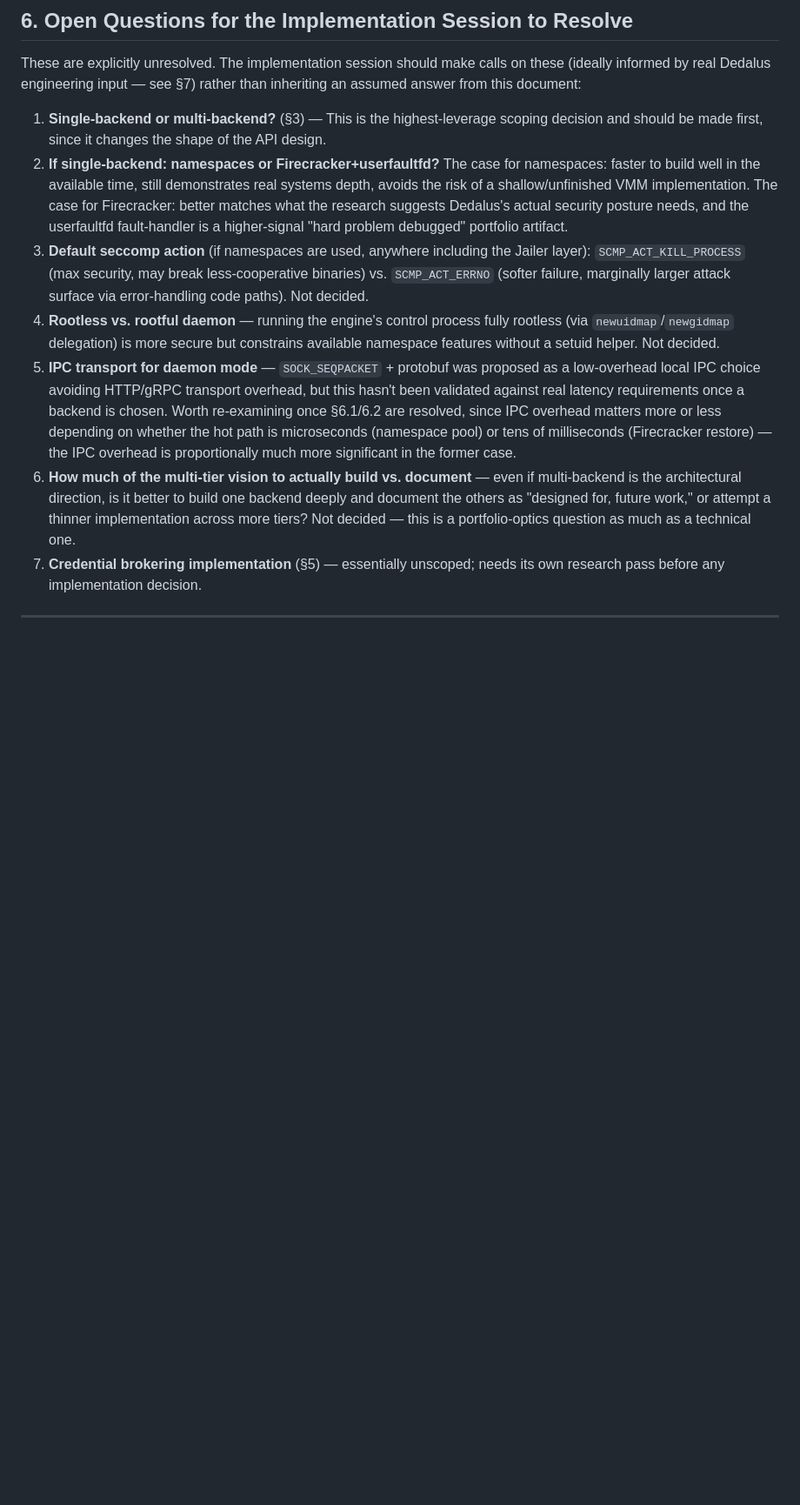
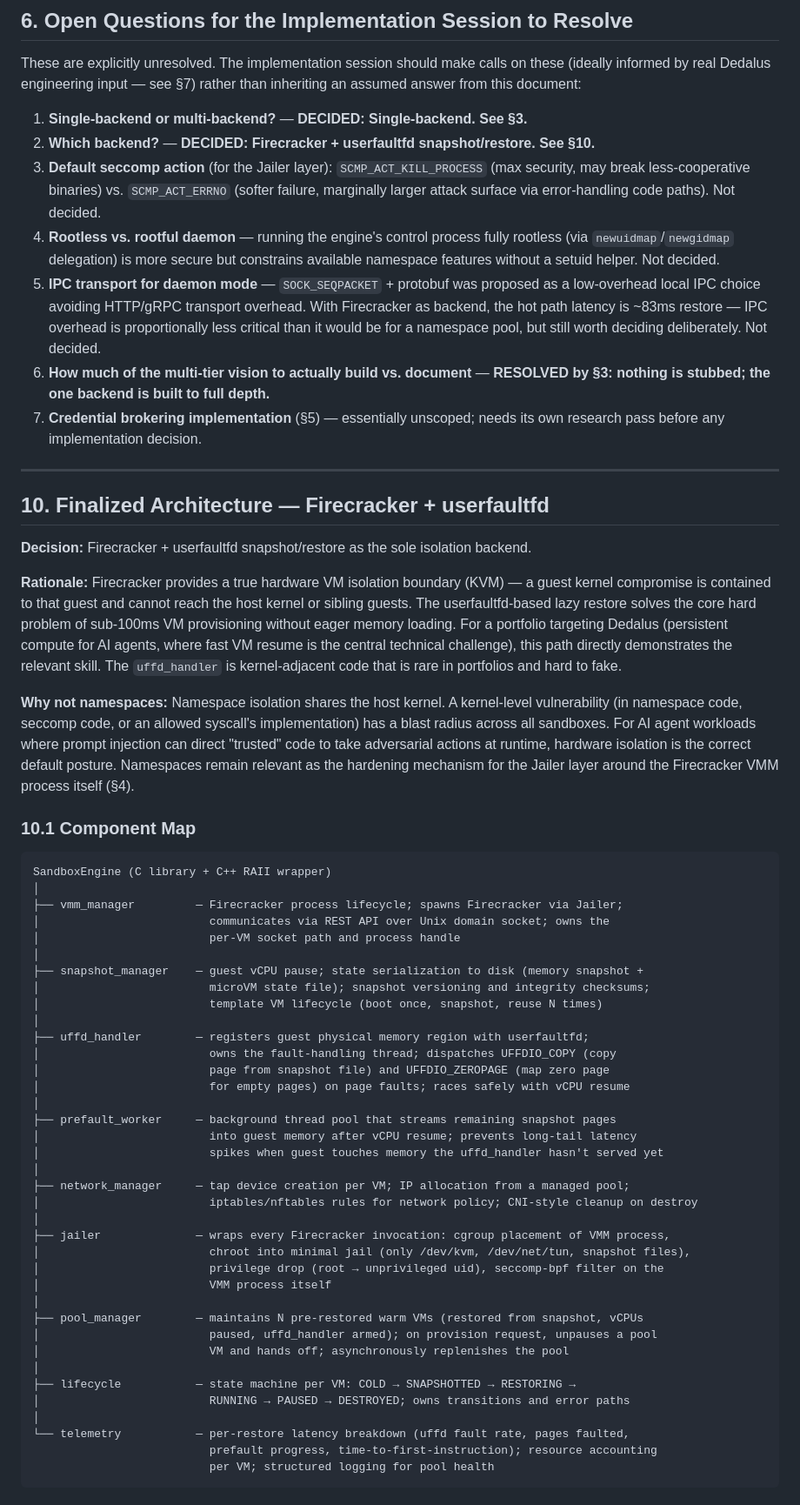
Before and after one commit to ysinghc/sandbox, a Markdown page: SYSTEM DESIGN.md, the part around one of its changes. Shown at 87% size. Drawn GitHub-style; blank space fills up the shorter version.

Commit message:
decision 2 update

````diff
--- a/SYSTEM DESIGN.md
+++ b/SYSTEM DESIGN.md
@@ -261,10 +261,63 @@ Regardless of isolation mechanism, a separable and arguably equally important de
 
 These are explicitly unresolved. The implementation session should make calls on these (ideally informed by real Dedalus engineering input — see §7) rather than inheriting an assumed answer from this document:
 
-1. **Single-backend or multi-backend?** (§3) — This is the highest-leverage scoping decision and should be made first, since it changes the shape of the API design.
-2. **If single-backend: namespaces or Firecracker+userfaultfd?** The case for namespaces: faster to build well in the available time, still demonstrates real systems depth, avoids the risk of a shallow/unfinished VMM implementation. The case for Firecracker: better matches what the research suggests Dedalus's actual security posture needs, and the userfaultfd fault-handler is a higher-signal "hard problem debugged" portfolio artifact.
-3. **Default seccomp action** (if namespaces are used, anywhere including the Jailer layer): `SCMP_ACT_KILL_PROCESS` (max security, may break less-cooperative binaries) vs. `SCMP_ACT_ERRNO` (softer failure, marginally larger attack surface via error-handling code paths). Not decided.
+1. **Single-backend or multi-backend?** — **DECIDED: Single-backend. See §3.**
+2. **Which backend?** — **DECIDED: Firecracker + userfaultfd snapshot/restore. See §10.**
+3. **Default seccomp action** (for the Jailer layer): `SCMP_ACT_KILL_PROCESS` (max security, may break less-cooperative binaries) vs. `SCMP_ACT_ERRNO` (softer failure, marginally larger attack surface via error-handling code paths). Not decided.
 4. **Rootless vs. rootful daemon** — running the engine's control process fully rootless (via `newuidmap`/`newgidmap` delegation) is more secure but constrains available namespace features without a setuid helper. Not decided.
-5. **IPC transport for daemon mode** — `SOCK_SEQPACKET` + protobuf was proposed as a low-overhead local IPC choice avoiding HTTP/gRPC transport overhead, but this hasn't been validated against real latency requirements once a backend is chosen. Worth re-examining once §6.1/6.2 are resolved, since IPC overhead matters more or less depending on whether the hot path is microseconds (namespace pool) or tens of milliseconds (Firecracker restore) — the IPC overhead is proportionally much more significant in the former case.
-6. **How much of the multi-tier vision to actually build vs. document** — even if multi-backend is the architectural direction, is it better to build one backend deeply and document the others as "designed for, future work," or attempt a thinner implementation across more tiers? Not decided — this is a portfolio-optics question as much as a technical one.
+5. **IPC transport for daemon mode** — `SOCK_SEQPACKET` + protobuf was proposed as a low-overhead local IPC choice avoiding HTTP/gRPC transport overhead. With Firecracker as backend, the hot path latency is ~83ms restore — IPC overhead is proportionally less critical than it would be for a namespace pool, but still worth deciding deliberately. Not decided.
+6. **How much of the multi-tier vision to actually build vs. document** — **RESOLVED by §3: nothing is stubbed; the one backend is built to full depth.**
 7. **Credential brokering implementation** (§5) — essentially unscoped; needs its own research pass before any implementation decision.
+
+---
+
+## 10. Finalized Architecture — Firecracker + userfaultfd
+
+**Decision:** Firecracker + userfaultfd snapshot/restore as the sole isolation backend.
+
+**Rationale:** Firecracker provides a true hardware VM isolation boundary (KVM) — a guest kernel compromise is contained to that guest and cannot reach the host kernel or sibling guests. The userfaultfd-based lazy restore solves the core hard problem of sub-100ms VM provisioning without eager memory loading. For a portfolio targeting Dedalus (persistent compute for AI agents, where fast VM resume is the central technical challenge), this path directly demonstrates the relevant skill. The `uffd_handler` is kernel-adjacent code that is rare in portfolios and hard to fake.
+
+**Why not namespaces:** Namespace isolation shares the host kernel. A kernel-level vulnerability (in namespace code, seccomp code, or an allowed syscall's implementation) has a blast radius across all sandboxes. For AI agent workloads where prompt injection can direct "trusted" code to take adversarial actions at runtime, hardware isolation is the correct default posture. Namespaces remain relevant as the hardening mechanism for the Jailer layer around the Firecracker VMM process itself (§4).
+
+### 10.1 Component Map
+
+```
+SandboxEngine (C library + C++ RAII wrapper)
+│
+├── vmm_manager         — Firecracker process lifecycle; spawns Firecracker via Jailer;
+│                         communicates via REST API over Unix domain socket; owns the
+│                         per-VM socket path and process handle
+│
+├── snapshot_manager    — guest vCPU pause; state serialization to disk (memory snapshot +
+│                         microVM state file); snapshot versioning and integrity checksums;
+│                         template VM lifecycle (boot once, snapshot, reuse N times)
+│
+├── uffd_handler        — registers guest physical memory region with userfaultfd;
+│                         owns the fault-handling thread; dispatches UFFDIO_COPY (copy
+│                         page from snapshot file) and UFFDIO_ZEROPAGE (map zero page
+│                         for empty pages) on page faults; races safely with vCPU resume
+│
+├── prefault_worker     — background thread pool that streams remaining snapshot pages
+│                         into guest memory after vCPU resume; prevents long-tail latency
+│                         spikes when guest touches memory the uffd_handler hasn't served yet
+│
+├── network_manager     — tap device creation per VM; IP allocation from a managed pool;
+│                         iptables/nftables rules for network policy; CNI-style cleanup on destroy
+│
+├── jailer              — wraps every Firecracker invocation: cgroup placement of VMM process,
+│                         chroot into minimal jail (only /dev/kvm, /dev/net/tun, snapshot files),
+│                         privilege drop (root → unprivileged uid), seccomp-bpf filter on the
+│                         VMM process itself
+│
+├── pool_manager        — maintains N pre-restored warm VMs (restored from snapshot, vCPUs
+│                         paused, uffd_handler armed); on provision request, unpauses a pool
+│                         VM and hands off; asynchronously replenishes the pool
+│
+├── lifecycle           — state machine per VM: COLD → SNAPSHOTTED → RESTORING →
+│                         RUNNING → PAUSED → DESTROYED; owns transitions and error paths
+│
+└── telemetry           — per-restore latency breakdown (uffd fault rate, pages faulted,
+                          prefault progress, time-to-first-instruction); resource accounting
+                          per VM; structured logging for pool health
+```
+
````
Also changed, not shown: other parts of SYSTEM DESIGN.md (+36 -0 lines).
